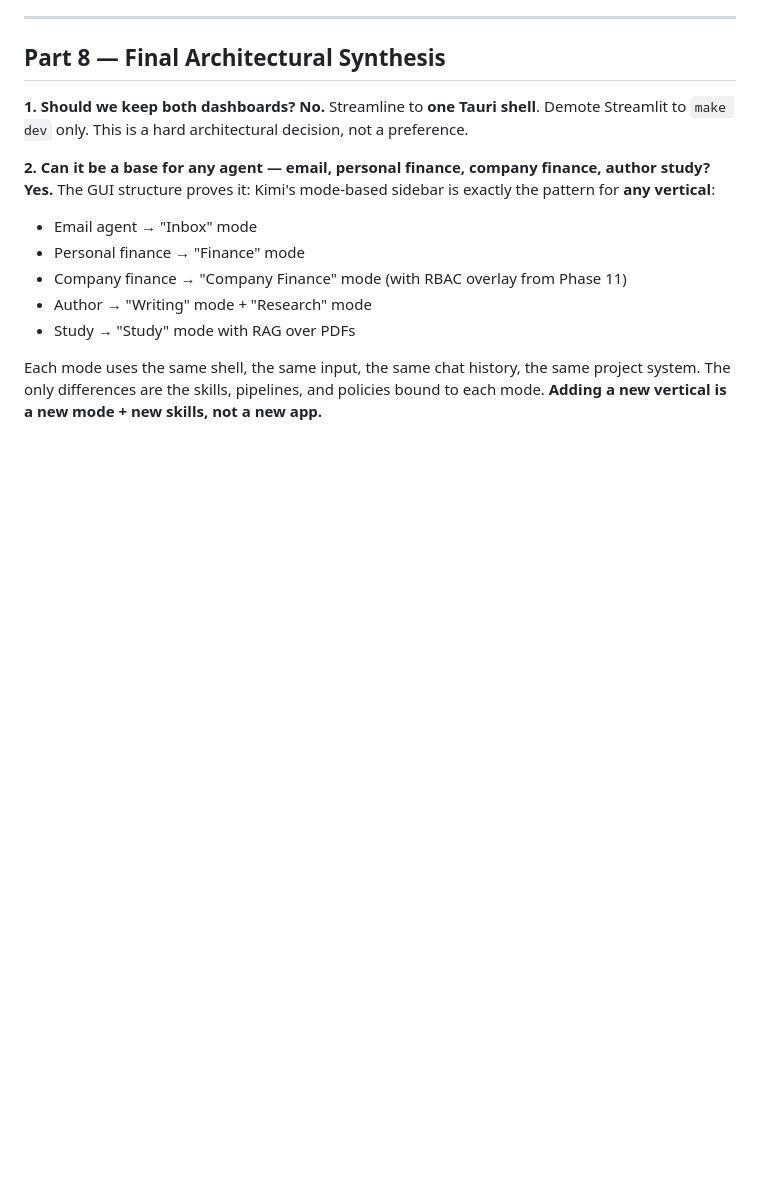
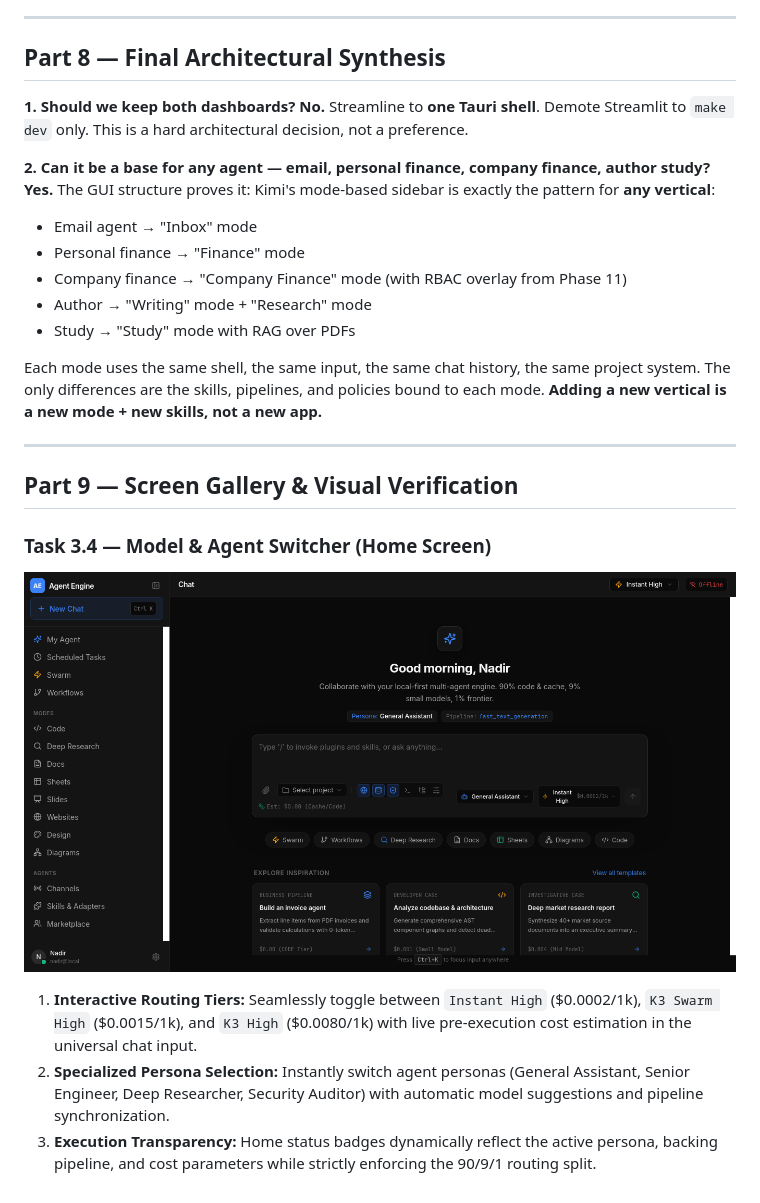
Before and after one commit to TechnoVen/agent-engine, a Markdown page: docs/GUI.md, the part around the change. GitHub-like rendering; pictures changed too: docs/screenshots/screen_task_3_4_home_model_switcher.png (added); blank space fills up the shorter version.

Commit message:
feat(gui): implement Task 3.4 Model & Agent Switcher with tier pricing and persona routing

```diff
--- a/docs/GUI.md
+++ b/docs/GUI.md
@@ -747,3 +747,13 @@ apps/desktop/src/
 - Study → "Study" mode with RAG over PDFs
 
 Each mode uses the same shell, the same input, the same chat history, the same project system. The only differences are the skills, pipelines, and policies bound to each mode. **Adding a new vertical is a new mode + new skills, not a new app.**
+
+---
+
+## Part 9 — Screen Gallery & Visual Verification
+
+### Task 3.4 — Model & Agent Switcher (Home Screen)
+![Task 3.4 Model & Agent Switcher](screenshots/screen_task_3_4_home_model_switcher.png)
+1. **Interactive Routing Tiers:** Seamlessly toggle between `Instant High` ($0.0002/1k), `K3 Swarm High` ($0.0015/1k), and `K3 High` ($0.0080/1k) with live pre-execution cost estimation in the universal chat input.
+2. **Specialized Persona Selection:** Instantly switch agent personas (General Assistant, Senior Engineer, Deep Researcher, Security Auditor) with automatic model suggestions and pipeline synchronization.
+3. **Execution Transparency:** Home status badges dynamically reflect the active persona, backing pipeline, and cost parameters while strictly enforcing the 90/9/1 routing split.
```
Also changed, not shown: docs/ROADMAP.md (+3 -2 lines), 14 other files.
